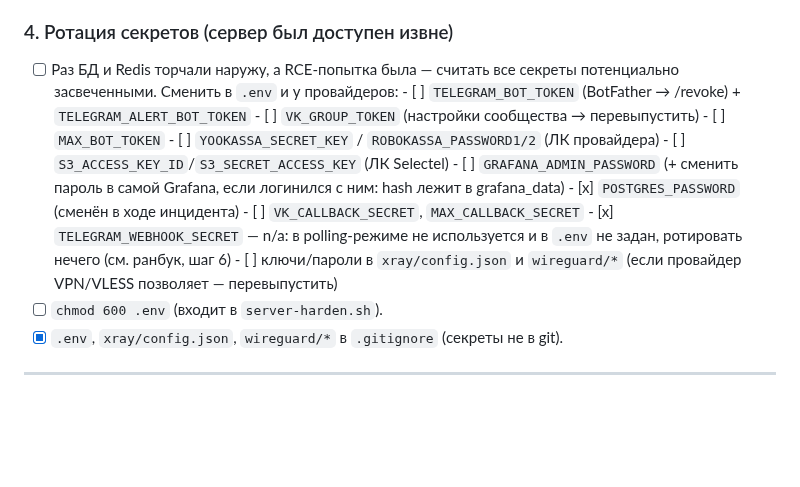
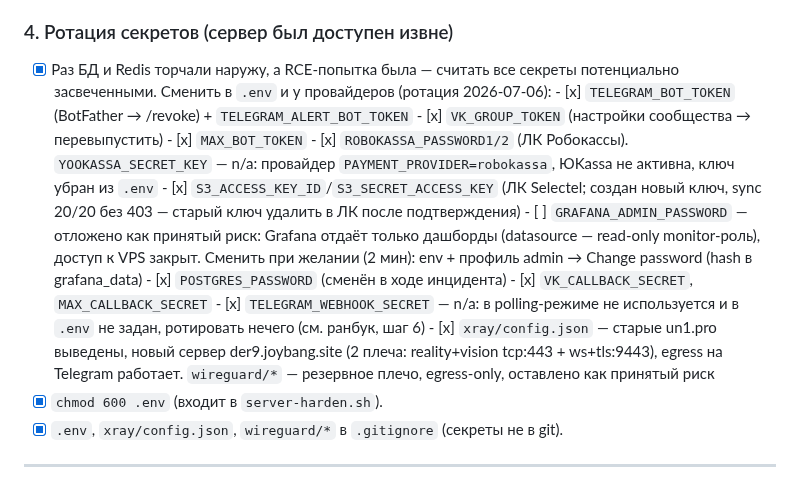
Before and after one commit to KosovAndrey/tryberry, a Markdown page: docs/SECURITY-HARDENING.md, the part around the change. GitHub-like rendering; blank space fills up the shorter version.

Commit message:
docs(security): ротация секретов 2026-07-06 закрыта в чек-листе §4
TG/VK/MAX токены+callback-секреты, Robokassa, S3 (Selectel) — сменены и
подтверждены на проде. YooKassa n/a (PAYMENT_PROVIDER=robokassa). VPN:
un1.pro выведены, egress переведён на der9.joybang.site (reality+ws).
Grafana-пароль отложен как принятый риск (только дашборды, VPS закрыт).

Co-Authored-By: Claude Opus 4.8 <noreply@anthropic.com>
Claude-Session: https://claude.ai/code/session_019z3SexAuMyAGnAvd9vCzjS

```diff
--- a/docs/SECURITY-HARDENING.md
+++ b/docs/SECURITY-HARDENING.md
@@ -130,22 +130,26 @@ nmap -Pn <IP>
 - [ ] (опц.) сменить SSH-порт с 22 на нестандартный — снижает шум сканеров.
 
 ### 4. Ротация секретов (сервер был доступен извне)
-- [ ] Раз БД и Redis торчали наружу, а RCE-попытка была — считать все секреты
-      потенциально засвеченными. Сменить в `.env` и у провайдеров:
-      - [ ] `TELEGRAM_BOT_TOKEN` (BotFather → /revoke) + `TELEGRAM_ALERT_BOT_TOKEN`
-      - [ ] `VK_GROUP_TOKEN` (настройки сообщества → перевыпустить)
-      - [ ] `MAX_BOT_TOKEN`
-      - [ ] `YOOKASSA_SECRET_KEY` / `ROBOKASSA_PASSWORD1/2` (ЛК провайдера)
-      - [ ] `S3_ACCESS_KEY_ID`/`S3_SECRET_ACCESS_KEY` (ЛК Selectel)
-      - [ ] `GRAFANA_ADMIN_PASSWORD` (+ сменить пароль в самой Grafana, если
-            логинился с ним: hash лежит в grafana_data)
+- [x] Раз БД и Redis торчали наружу, а RCE-попытка была — считать все секреты
+      потенциально засвеченными. Сменить в `.env` и у провайдеров (ротация 2026-07-06):
+      - [x] `TELEGRAM_BOT_TOKEN` (BotFather → /revoke) + `TELEGRAM_ALERT_BOT_TOKEN`
+      - [x] `VK_GROUP_TOKEN` (настройки сообщества → перевыпустить)
+      - [x] `MAX_BOT_TOKEN`
+      - [x] `ROBOKASSA_PASSWORD1/2` (ЛК Робокассы). `YOOKASSA_SECRET_KEY` — n/a:
+            провайдер `PAYMENT_PROVIDER=robokassa`, ЮKassa не активна, ключ убран из `.env`
+      - [x] `S3_ACCESS_KEY_ID`/`S3_SECRET_ACCESS_KEY` (ЛК Selectel; создан новый ключ,
+            sync 20/20 без 403 — старый ключ удалить в ЛК после подтверждения)
+      - [ ] `GRAFANA_ADMIN_PASSWORD` — отложено как принятый риск: Grafana отдаёт только
+            дашборды (datasource — read-only monitor-роль), доступ к VPS закрыт. Сменить
+            при желании (2 мин): env + профиль admin → Change password (hash в grafana_data)
       - [x] `POSTGRES_PASSWORD` (сменён в ходе инцидента)
-      - [ ] `VK_CALLBACK_SECRET`, `MAX_CALLBACK_SECRET`
+      - [x] `VK_CALLBACK_SECRET`, `MAX_CALLBACK_SECRET`
       - [x] `TELEGRAM_WEBHOOK_SECRET` — n/a: в polling-режиме не используется и
             в `.env` не задан, ротировать нечего (см. ранбук, шаг 6)
-      - [ ] ключи/пароли в `xray/config.json` и `wireguard/*` (если провайдер
-            VPN/VLESS позволяет — перевыпустить)
-- [ ] `chmod 600 .env` (входит в `server-harden.sh`).
+      - [x] `xray/config.json` — старые un1.pro выведены, новый сервер der9.joybang.site
+            (2 плеча: reality+vision tcp:443 + ws+tls:9443), egress на Telegram работает.
+            `wireguard/*` — резервное плечо, egress-only, оставлено как принятый риск
+- [x] `chmod 600 .env` (входит в `server-harden.sh`).
 - [x] `.env`, `xray/config.json`, `wireguard/*` в `.gitignore` (секреты не в git).
 
 ---
```
